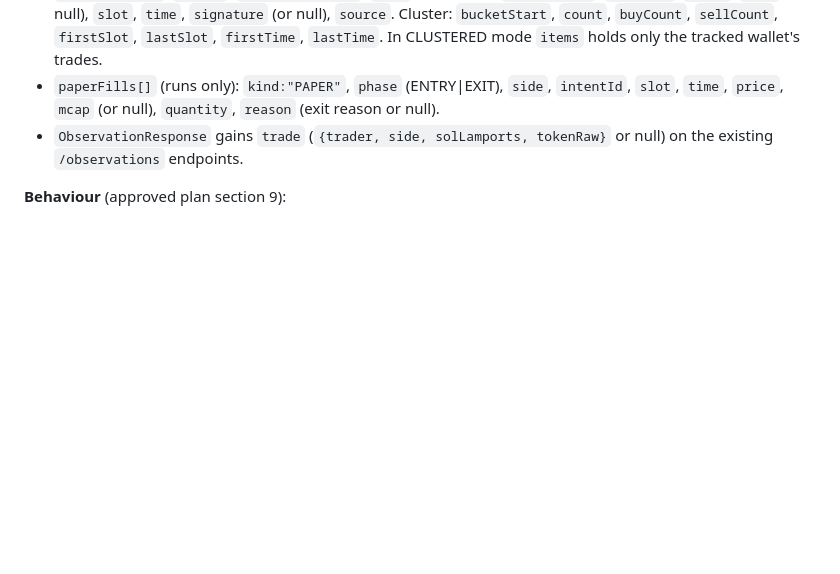
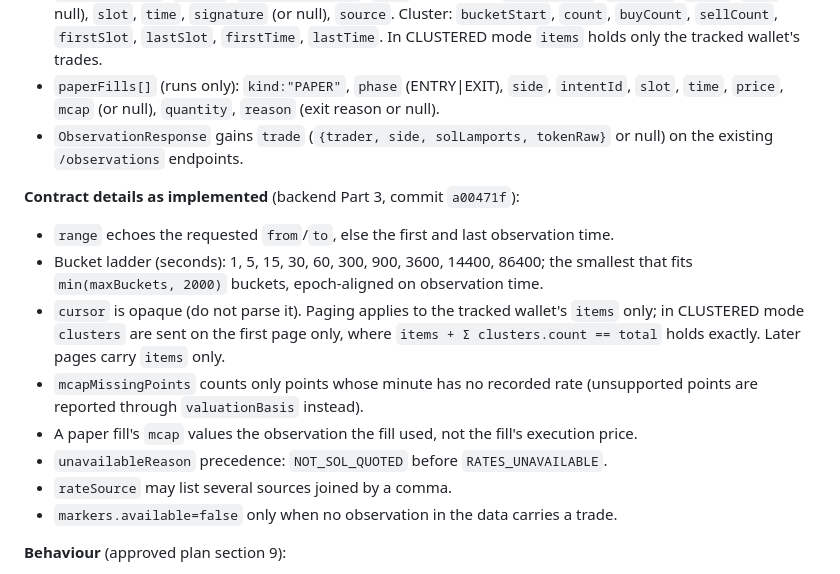
Before and after one commit to Bakhtiyor22/trenching-bot, a Markdown page: docs/plans/20261015-chart-trade-actors-mcap.md, the part around the change. Drawn GitHub-style; blank space fills up the shorter version.

Commit message:
docs: record implemented chart contract details in the Codex brief

```diff
--- a/docs/plans/20261015-chart-trade-actors-mcap.md
+++ b/docs/plans/20261015-chart-trade-actors-mcap.md
@@ -64,6 +64,16 @@ You work only under `frontend/`. Backend Parts 1 to 3 add the data below; develo
 - `paperFills[]` (runs only): `kind:"PAPER"`, `phase` (ENTRY|EXIT), `side`, `intentId`, `slot`, `time`, `price`, `mcap` (or null), `quantity`, `reason` (exit reason or null).
 - `ObservationResponse` gains `trade` (`{trader, side, solLamports, tokenRaw}` or null) on the existing `/observations` endpoints.
 
+**Contract details as implemented** (backend Part 3, commit `a00471f`):
+- `range` echoes the requested `from`/`to`, else the first and last observation time.
+- Bucket ladder (seconds): 1, 5, 15, 30, 60, 300, 900, 3600, 14400, 86400; the smallest that fits `min(maxBuckets, 2000)` buckets, epoch-aligned on observation time.
+- `cursor` is opaque (do not parse it). Paging applies to the tracked wallet's `items` only; in CLUSTERED mode `clusters` are sent on the first page only, where `items + Σ clusters.count == total` holds exactly. Later pages carry `items` only.
+- `mcapMissingPoints` counts only points whose minute has no recorded rate (unsupported points are reported through `valuationBasis` instead).
+- A paper fill's `mcap` values the observation the fill used, not the fill's execution price.
+- `unavailableReason` precedence: `NOT_SOL_QUOTED` before `RATES_UNAVAILABLE`.
+- `rateSource` may list several sources joined by a comma.
+- `markers.available=false` only when no observation in the data carries a trade.
+
 **Behaviour** (approved plan section 9):
 - Circular wallet markers at the trade's time and coordinates; ring plus letter B or S so colour is not the only cue; deterministic identicon or saved alias from an address (never infer identity). Tooltip or selection panel: address, side, SOL amount (lamports / 1e9), token amount (raw / 1e6), time, slot, source, transaction link (`MarketLinks`, only when `signature` is non-null). Keyboard users and tapped markers on mobile get the same details in a panel.
 - Default layer: the tracked wallet (pinned, always shown, selection kept across zoom) plus a user-edited watchlist (local storage; sent as `wallet` params). Optional "all captured traders" layer: no `wallet` param, rendered as clusters when `mode` is CLUSTERED, anchored at the bucket's real first trade coordinate with a count badge; expansion uses the next zoom's request. Re-request with `from`/`to` from the data zoom (debounced).
```
